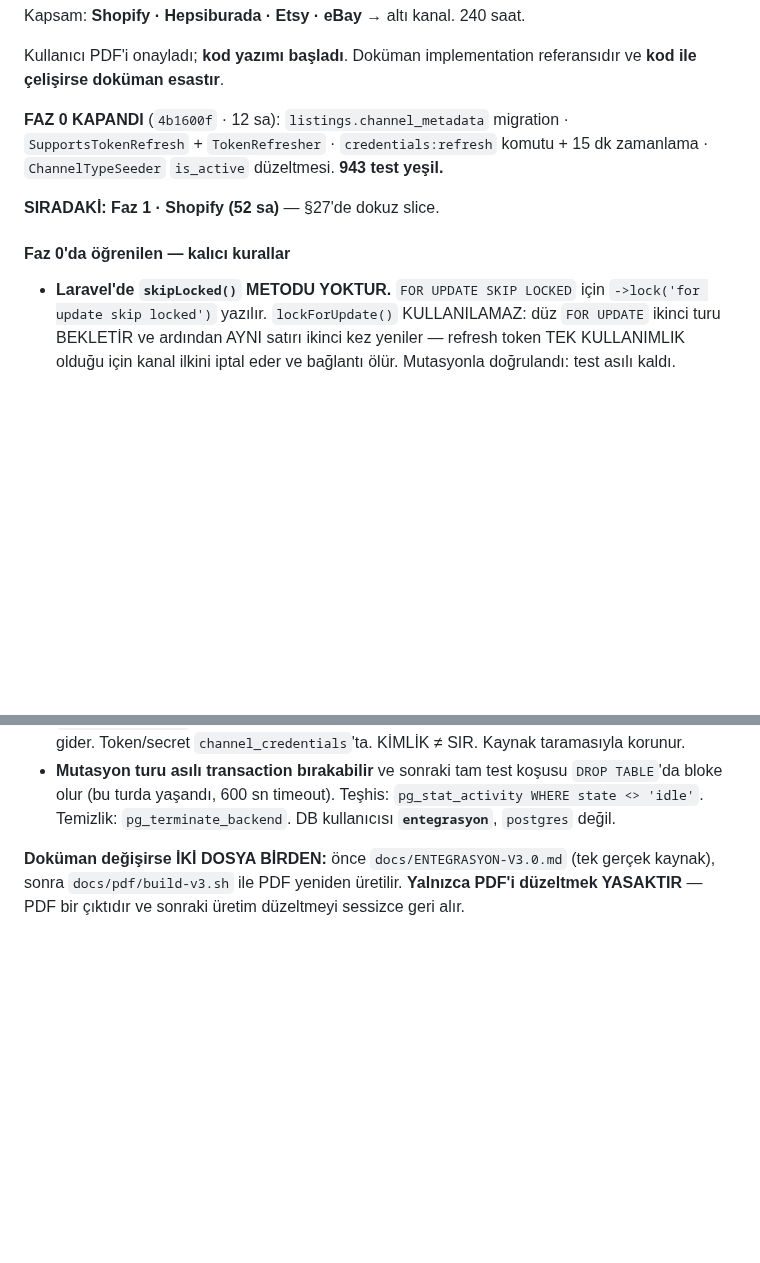
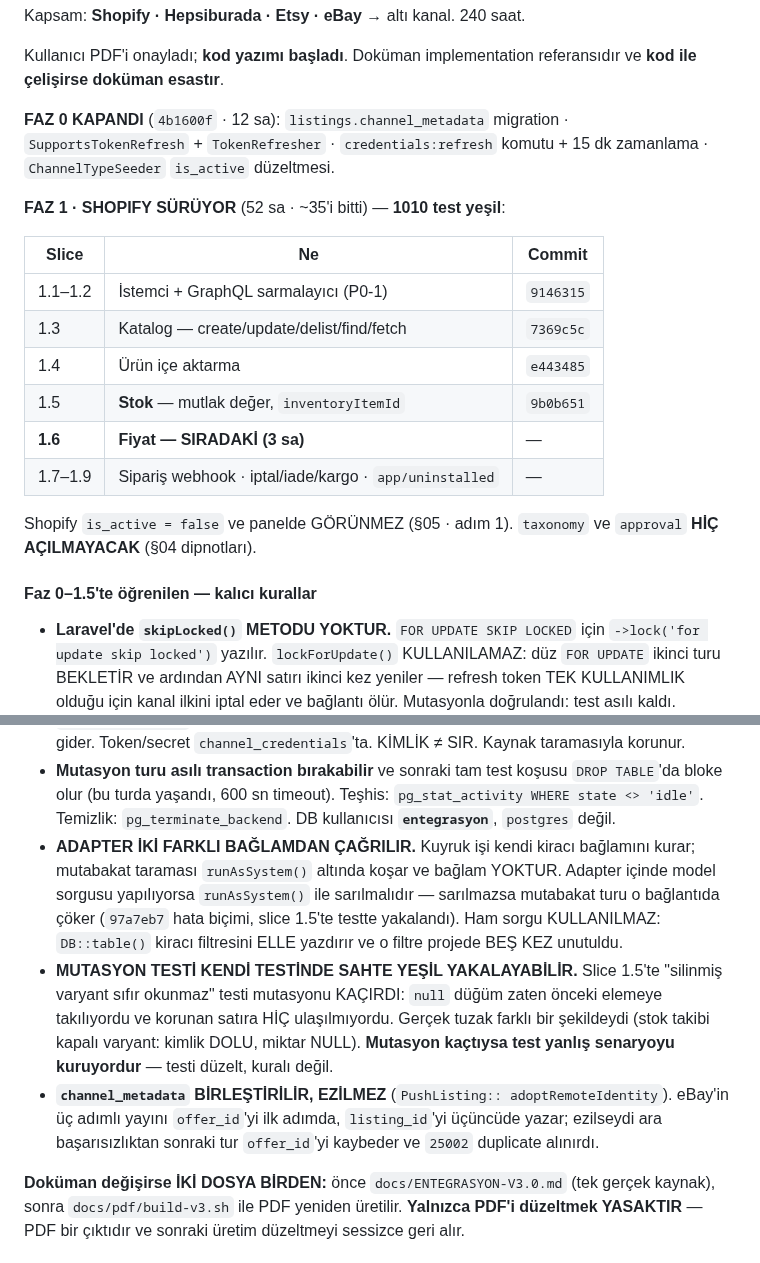
Before and after one commit to ahmethamdi/entegrasyon, a Markdown page: CLAUDE.md, 2 parts joined by grey strips. Drawn GitHub-style; blank space fills up the shorter version.

```diff
--- a/CLAUDE.md
+++ b/CLAUDE.md
@@ -26,11 +26,23 @@ referansıdır ve **kod ile çelişirse doküman esastır**.
 **FAZ 0 KAPANDI** (`4b1600f` · 12 sa): `listings.channel_metadata`
 migration · `SupportsTokenRefresh` + `TokenRefresher` ·
 `credentials:refresh` komutu + 15 dk zamanlama · `ChannelTypeSeeder`
-`is_active` düzeltmesi. **943 test yeşil.**
-
-**SIRADAKİ: Faz 1 · Shopify (52 sa)** — §27'de dokuz slice.
-
-#### Faz 0'da öğrenilen — kalıcı kurallar
+`is_active` düzeltmesi.
+
+**FAZ 1 · SHOPIFY SÜRÜYOR** (52 sa · ~35'i bitti) — **1010 test yeşil**:
+
+| Slice | Ne | Commit |
+|---|---|---|
+| 1.1–1.2 | İstemci + GraphQL sarmalayıcı (P0-1) | `9146315` |
+| 1.3 | Katalog — create/update/delist/find/fetch | `7369c5c` |
+| 1.4 | Ürün içe aktarma | `e443485` |
+| 1.5 | **Stok** — mutlak değer, `inventoryItemId` | `9b0b651` |
+| **1.6** | **Fiyat — SIRADAKİ (3 sa)** | — |
+| 1.7–1.9 | Sipariş webhook · iptal/iade/kargo · `app/uninstalled` | — |
+
+Shopify `is_active = false` ve panelde GÖRÜNMEZ (§05 · adım 1).
+`taxonomy` ve `approval` **HİÇ AÇILMAYACAK** (§04 dipnotları).
+
+#### Faz 0–1.5'te öğrenilen — kalıcı kurallar
 
 - **Laravel'de `skipLocked()` METODU YOKTUR.** `FOR UPDATE SKIP LOCKED`
   için `->lock('for update skip locked')` yazılır. `lockForUpdate()`
@@ -51,6 +63,23 @@ migration · `SupportsTokenRefresh` + `TokenRefresher` ·
   koşusu `DROP TABLE`'da bloke olur (bu turda yaşandı, 600 sn timeout).
   Teşhis: `pg_stat_activity WHERE state <> 'idle'`. Temizlik:
   `pg_terminate_backend`. DB kullanıcısı **`entegrasyon`**, `postgres` değil.
+- **ADAPTER İKİ FARKLI BAĞLAMDAN ÇAĞRILIR.** Kuyruk işi kendi kiracı
+  bağlamını kurar; mutabakat taraması `runAsSystem()` altında koşar ve
+  bağlam YOKTUR. Adapter içinde model sorgusu yapılıyorsa `runAsSystem()`
+  ile sarılmalıdır — sarılmazsa mutabakat turu o bağlantıda çöker
+  (`97a7eb7` hata biçimi, slice 1.5'te testte yakalandı). Ham sorgu
+  KULLANILMAZ: `DB::table()` kiracı filtresini ELLE yazdırır ve o filtre
+  projede BEŞ KEZ unutuldu.
+- **MUTASYON TESTİ KENDİ TESTİNDE SAHTE YEŞİL YAKALAYABİLİR.** Slice
+  1.5'te "silinmiş varyant sıfır okunmaz" testi mutasyonu KAÇIRDI: `null`
+  düğüm zaten önceki elemeye takılıyordu ve korunan satıra HİÇ
+  ulaşılmıyordu. Gerçek tuzak farklı bir şekildeydi (stok takibi kapalı
+  varyant: kimlik DOLU, miktar NULL). **Mutasyon kaçtıysa test yanlış
+  senaryoyu kuruyordur** — testi düzelt, kuralı değil.
+- **`channel_metadata` BİRLEŞTİRİLİR, EZİLMEZ** (`PushListing::
+  adoptRemoteIdentity`). eBay'in üç adımlı yayını `offer_id`'yi ilk
+  adımda, `listing_id`'yi üçüncüde yazar; ezilseydi ara başarısızlıktan
+  sonraki tur `offer_id`'yi kaybeder ve `25002` duplicate alınırdı.
 
 **Doküman değişirse İKİ DOSYA BİRDEN:** önce `docs/ENTEGRASYON-V3.0.md`
 (tek gerçek kaynak), sonra `docs/pdf/build-v3.sh` ile PDF yeniden
```
Also changed, not shown: DEVIR.md (+108 -61 lines).
